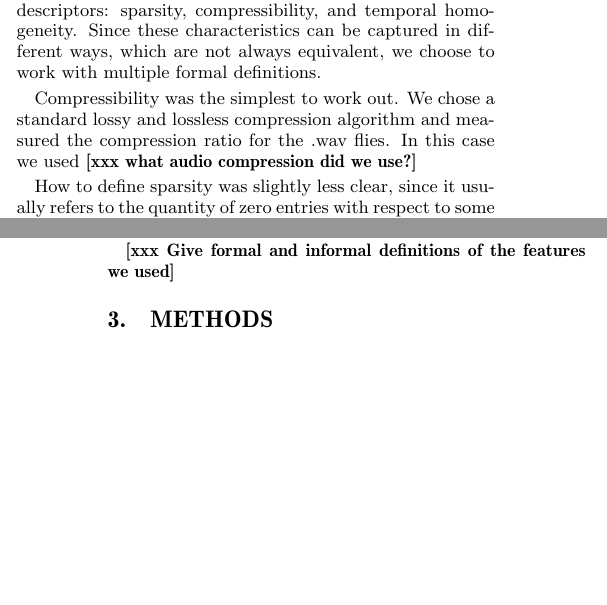
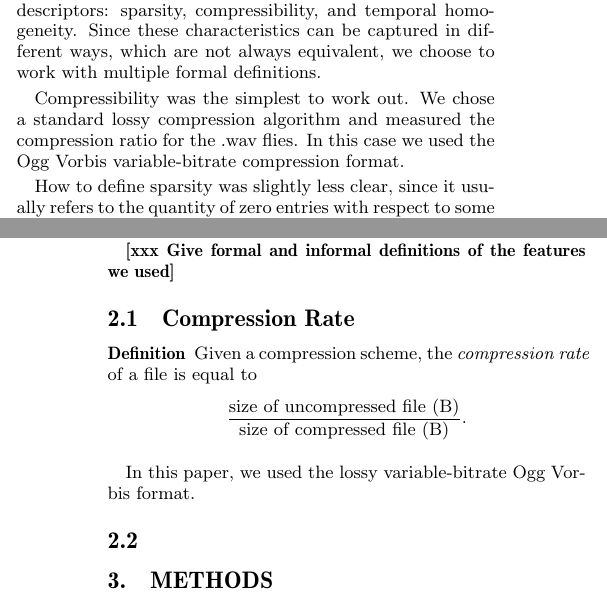
Before and after one commit to emannes/sound-textures, a LaTeX paper (paper/SoundTexturesPaper.tex): two parts of the columns of pages 1 and 2 of 4, joined at a grey line, cut so that both start at the same text, the shorter picture padded with empty space. Compiled offline with pdfLaTeX.

Commit message:
add borked pickle and some additions to paper

```diff
--- a/paper/SoundTexturesPaper.tex
+++ b/paper/SoundTexturesPaper.tex
@@ -188,7 +188,7 @@ McDermott and Simoncelli work shows that for many sound textures, the salient fe
 \label{sec:definitions}
 We provide working definitions for examples of three main descriptors: sparsity, compressibility, and temporal homogeneity. Since these characteristics can be captured in different ways, which are not always equivalent, we choose to work with multiple formal definitions.
 
-Compressibility was the simplest to work out. We chose a standard lossy and lossless compression algorithm and measured the compression ratio for the .wav flies. In this case we used \xxx{what audio compression did we use?}
+Compressibility was the simplest to work out. We chose a standard lossy compression algorithm and measured the compression ratio for the .wav flies. In this case we used the Ogg Vorbis variable-bitrate compression format.
 
 How to define sparsity was slightly less clear, since it usually refers to the quantity of zero entries with respect to some basis. To overcome this, we decided to use several natural representations. We looked at sparsity in the time domain with respect to the actual time series of the audio sample. We also looked at the sparsity in the frequency domain under both uniform and log-scale transforms. To be more precise, we took short-term Fourier transforms, constant q transforms, and Mel transforms of the time series (using the implementations in the Python library Librosa\cite{mcfee2015librosa}) and counted the ratio of entries near zero. Due to noise and precision error, we assumed an entry was empty if the magnitude of the value was less than $10^{-5}$. There are also algorithms for extracting low rank matrices assuming one has sampled from noisy data\cite{negahban2011estimation}. We would have liked to have implemented and run one of these algorithms, using the derived rank as a measure of sparsity, but we did not have time to extract this feature.
 
@@ -200,6 +200,16 @@ We additionally note that the original definition of homogeneity was given with
 In this paper we decided to use the first through fourth moments of the time series and various sub-bands of the audio signal. In particular we compute the short-term Fourier transforms, constant q transforms, and Mel transforms of the time series. We further computed the amplitude envelopes of these waveforms and took the corresponding short-term Fourier transforms, constant q transforms, or Mel transforms of the resulting amplitude envelope following the auditory model in \cite{McDermott2011926, mcdermott2013summary}. We would have also liked to look at the temporal homogeneity of the cross-correlation of the bands, capturing all of the statistics used in that paper.
 
 \xxx{Give formal and informal definitions of the features we used}
+
+\subsection{Compression Rate}
+
+\begin{definition}
+Given a compression scheme, the {\em compression rate} of a file is equal to \[\frac{\text{size of uncompressed file (B)}}{\text{size of compressed file (B)}}.\]
+\end{definition}
+
+In this paper, we used the lossy variable-bitrate Ogg Vorbis format.
+
+\subsection{}
 
 \section{Methods}
 \label{sec:methods}
```
Also changed, not shown: 2 other files.
